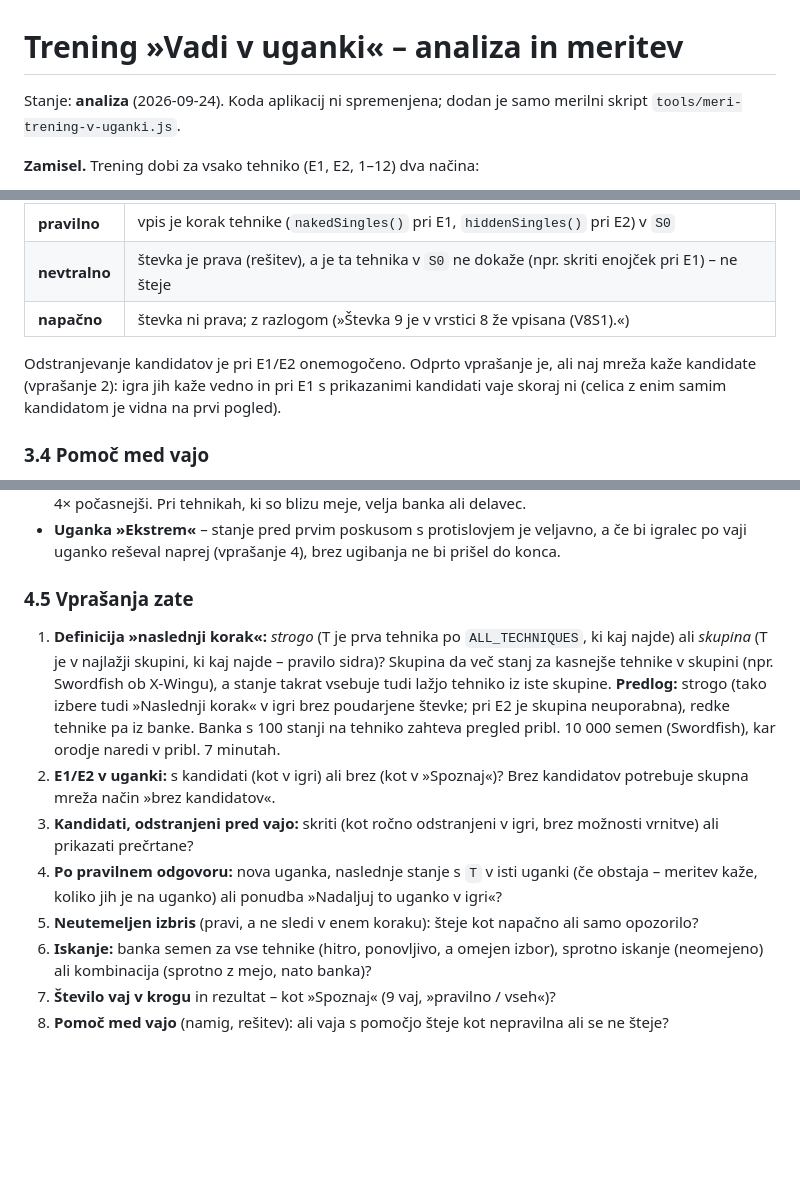
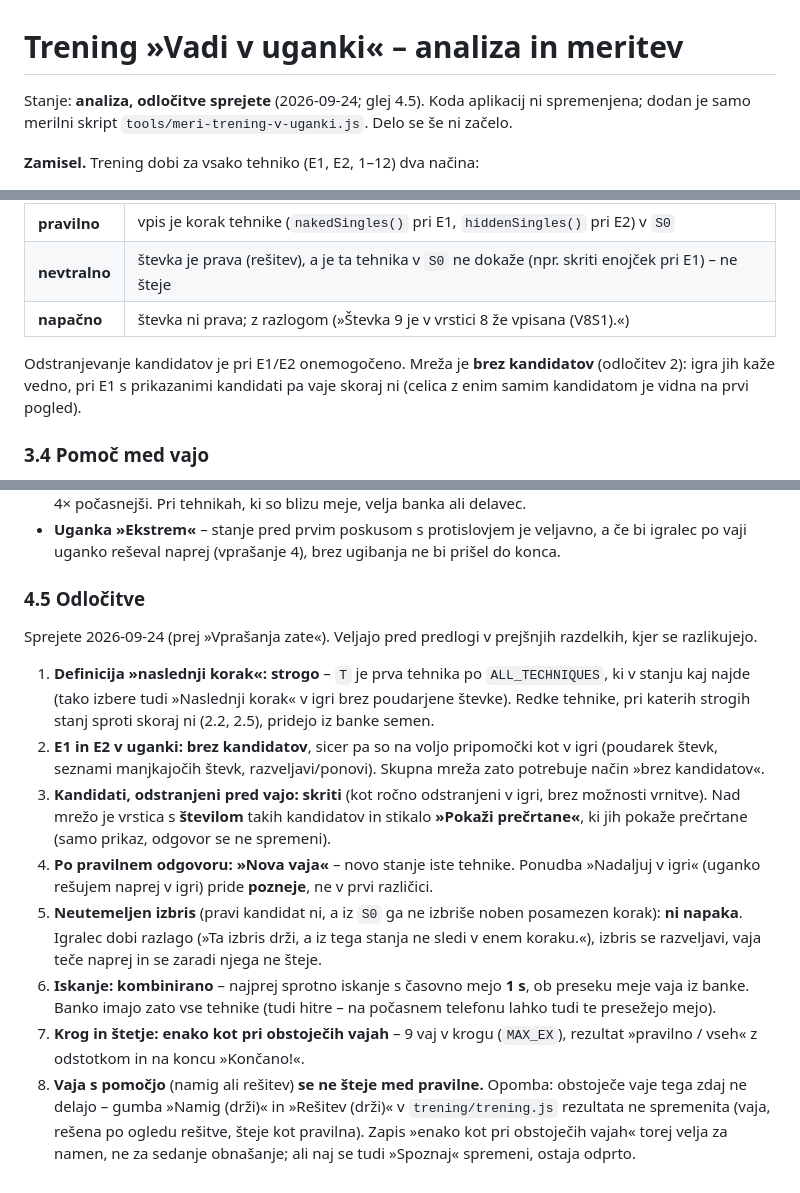
Before and after one commit to Prekmurc/Sudoku, a Markdown page: docs/trening-v-uganki.md, 3 parts joined by grey strips. GitHub-like rendering; blank space fills up the shorter version.

Commit message:
Trening »Vadi v uganki«: zapis odločitev (4.5)
Co-Authored-By: Claude Opus 5.5 <noreply@anthropic.com>

```diff
--- a/docs/trening-v-uganki.md
+++ b/docs/trening-v-uganki.md
@@ -1,7 +1,8 @@
 # Trening »Vadi v uganki« – analiza in meritev
 
-Stanje: **analiza** (2026-09-24). Koda aplikacij ni spremenjena; dodan je samo merilni
-skript `tools/meri-trening-v-uganki.js`.
+Stanje: **analiza, odločitve sprejete** (2026-09-24; glej 4.5). Koda aplikacij ni
+spremenjena; dodan je samo merilni skript `tools/meri-trening-v-uganki.js`. Delo se še ni
+začelo.
 
 **Zamisel.** Trening dobi za vsako tehniko (E1, E2, 1–12) dva načina:
 
@@ -305,9 +306,9 @@ Odgovor je **prvi vpis** (celica, števka). Presoja je obstoječa `preveriEnojce
 | **nevtralno** | števka je prava (rešitev), a je ta tehnika v `S0` ne dokaže (npr. skriti enojček pri E1) – ne šteje |
 | **napačno** | števka ni prava; z razlogom (»Števka 9 je v vrstici 8 že vpisana (V8S1).«) |
 
-Odstranjevanje kandidatov je pri E1/E2 onemogočeno. Odprto vprašanje je, ali naj mreža
-kaže kandidate (vprašanje 2): igra jih kaže vedno in pri E1 s prikazanimi kandidati vaje
-skoraj ni (celica z enim samim kandidatom je vidna na prvi pogled).
+Odstranjevanje kandidatov je pri E1/E2 onemogočeno. Mreža je **brez kandidatov**
+(odločitev 2): igra jih kaže vedno, pri E1 s prikazanimi kandidati pa vaje skoraj ni (celica
+z enim samim kandidatom je vidna na prvi pogled).
 
 ### 3.4 Pomoč med vajo
 
@@ -403,25 +404,33 @@ Koraki 1–2 so neodvisni od 3–5 in jih je mogoče narediti prej.
 - **Uganka »Ekstrem«** – stanje pred prvim poskusom s protislovjem je veljavno, a če bi
   igralec po vaji uganko reševal naprej (vprašanje 4), brez ugibanja ne bi prišel do konca.
 
-### 4.5 Vprašanja zate
+### 4.5 Odločitve
 
-1. **Definicija »naslednji korak«:** *strogo* (T je prva tehnika po `ALL_TECHNIQUES`, ki
-   kaj najde) ali *skupina* (T je v najlažji skupini, ki kaj najde – pravilo sidra)? Skupina
-   da več stanj za kasnejše tehnike v skupini (npr. Swordfish ob X-Wingu), a stanje takrat
-   vsebuje tudi lažjo tehniko iz iste skupine. **Predlog:** strogo (tako izbere tudi
-   »Naslednji korak« v igri brez poudarjene števke; pri E2 je skupina neuporabna), redke
-   tehnike pa iz banke. Banka s 100 stanji na tehniko zahteva pregled pribl. 10 000 semen
-   (Swordfish), kar orodje naredi v pribl. 7 minutah.
-2. **E1/E2 v uganki:** s kandidati (kot v igri) ali brez (kot v »Spoznaj«)? Brez kandidatov
-   potrebuje skupna mreža način »brez kandidatov«.
-3. **Kandidati, odstranjeni pred vajo:** skriti (kot ročno odstranjeni v igri, brez
-   možnosti vrnitve) ali prikazati prečrtane?
-4. **Po pravilnem odgovoru:** nova uganka, naslednje stanje s `T` v isti uganki (če obstaja
-   – meritev kaže, koliko jih je na uganko) ali ponudba »Nadaljuj to uganko v igri«?
-5. **Neutemeljen izbris** (pravi, a ne sledi v enem koraku): šteje kot napačno ali samo
-   opozorilo?
-6. **Iskanje:** banka semen za vse tehnike (hitro, ponovljivo, a omejen izbor), sprotno
-   iskanje (neomejeno) ali kombinacija (sprotno z mejo, nato banka)?
-7. **Število vaj v krogu** in rezultat – kot »Spoznaj« (9 vaj, »pravilno / vseh«)?
-8. **Pomoč med vajo** (namig, rešitev): ali vaja s pomočjo šteje kot nepravilna ali se ne
-   šteje?
+Sprejete 2026-09-24 (prej »Vprašanja zate«). Veljajo pred predlogi v prejšnjih razdelkih,
+kjer se razlikujejo.
+
+1. **Definicija »naslednji korak«: strogo** – `T` je prva tehnika po `ALL_TECHNIQUES`, ki v
+   stanju kaj najde (tako izbere tudi »Naslednji korak« v igri brez poudarjene števke).
+   Redke tehnike, pri katerih strogih stanj sproti skoraj ni (2.2, 2.5), pridejo iz banke
+   semen.
+2. **E1 in E2 v uganki: brez kandidatov**, sicer pa so na voljo pripomočki kot v igri
+   (poudarek števk, seznami manjkajočih števk, razveljavi/ponovi). Skupna mreža zato
+   potrebuje način »brez kandidatov«.
+3. **Kandidati, odstranjeni pred vajo: skriti** (kot ročno odstranjeni v igri, brez
+   možnosti vrnitve). Nad mrežo je vrstica s **številom** takih kandidatov in stikalo
+   **»Pokaži prečrtane«**, ki jih pokaže prečrtane (samo prikaz, odgovor se ne spremeni).
+4. **Po pravilnem odgovoru: »Nova vaja«** – novo stanje iste tehnike. Ponudba »Nadaljuj v
+   igri« (uganko rešujem naprej v igri) pride **pozneje**, ne v prvi različici.
+5. **Neutemeljen izbris** (pravi kandidat ni, a iz `S0` ga ne izbriše noben posamezen
+   korak): **ni napaka**. Igralec dobi razlago (»Ta izbris drži, a iz tega stanja ne sledi v
+   enem koraku.«), izbris se razveljavi, vaja teče naprej in se zaradi njega ne šteje.
+6. **Iskanje: kombinirano** – najprej sprotno iskanje s časovno mejo **1 s**, ob preseku
+   meje vaja iz banke. Banko imajo zato vse tehnike (tudi hitre – na počasnem telefonu lahko
+   tudi te presežejo mejo).
+7. **Krog in štetje: enako kot pri obstoječih vajah** – 9 vaj v krogu (`MAX_EX`), rezultat
+   »pravilno / vseh« z odstotkom in na koncu »Končano!«.
+8. **Vaja s pomočjo** (namig ali rešitev) **se ne šteje med pravilne.** Opomba: obstoječe
+   vaje tega zdaj ne delajo – gumba »Namig (drži)« in »Rešitev (drži)« v `trening/trening.js`
+   rezultata ne spremenita (vaja, rešena po ogledu rešitve, šteje kot pravilna). Zapis
+   »enako kot pri obstoječih vajah« torej velja za namen, ne za sedanje obnašanje; ali naj
+   se tudi »Spoznaj« spremeni, ostaja odprto.
```
Also changed, not shown: other parts of docs/trening-v-uganki.md (+1 -1 lines).
